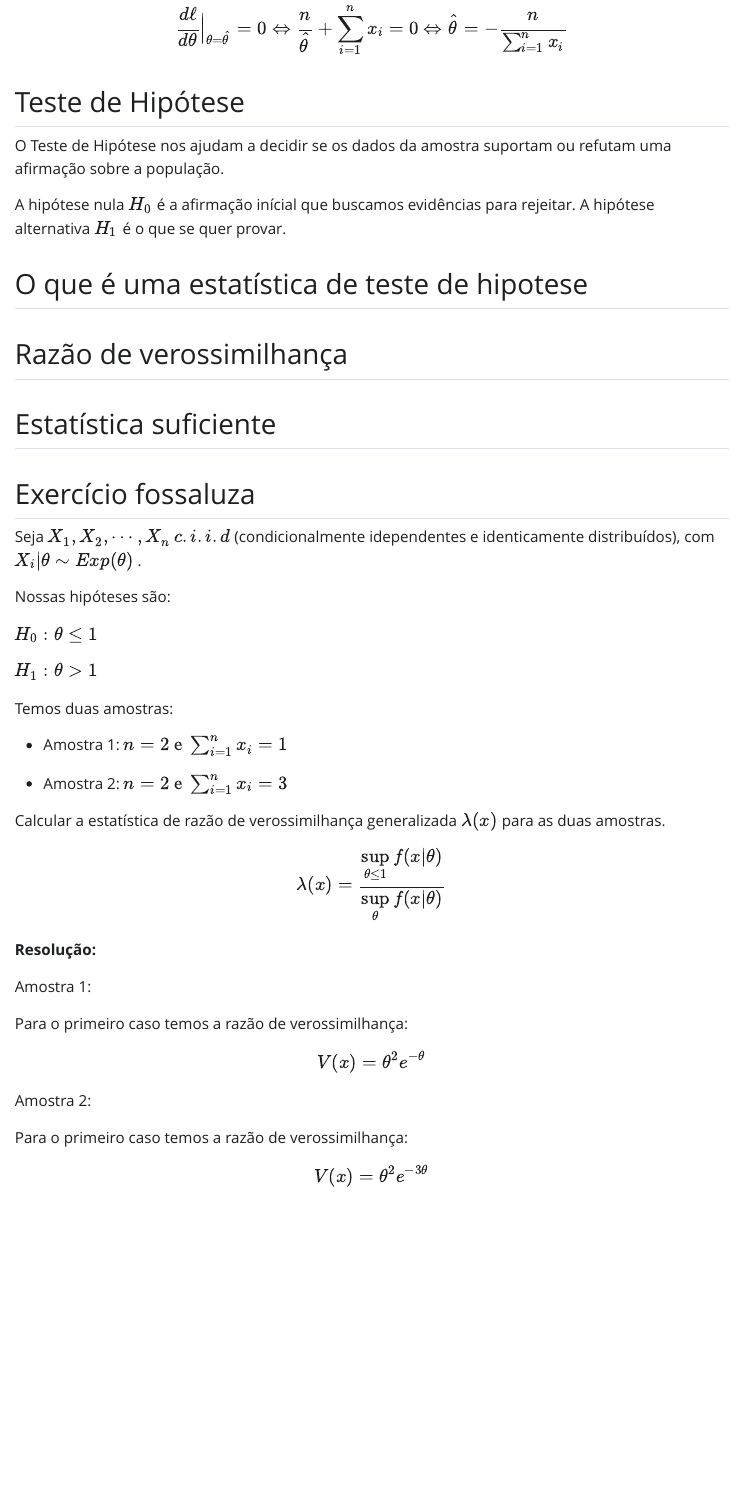
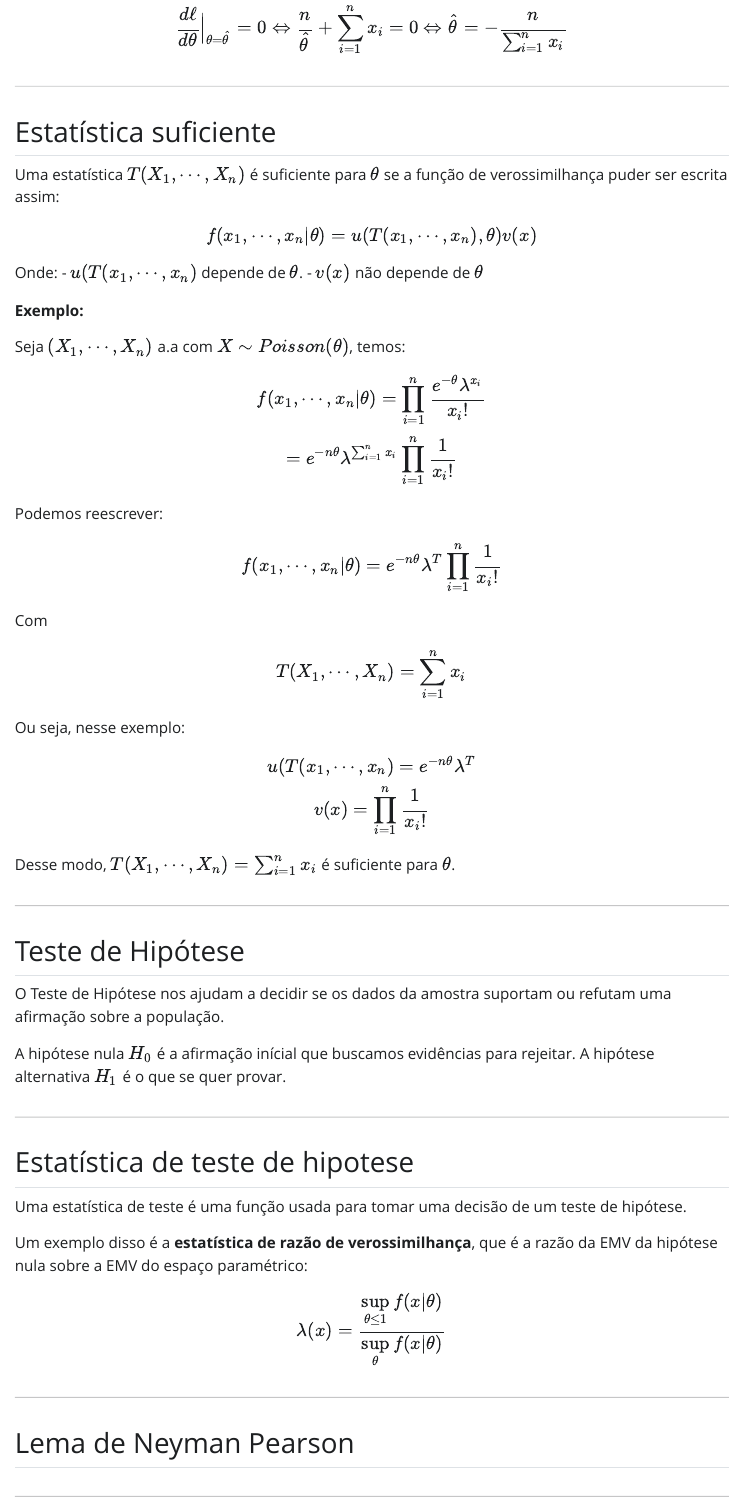
Before and after one commit to vfossaluza/EstaTest, a Quarto document (Introdução.qmd): the page in a window 1100 px wide, from 1000 px down before the commit and from 1180 px down after it, so that both start at the same text. The pictures show the output file Introdução.html that the author committed with the source, opened offline; Quarto's library style sheets are replaced by a plain one without menus.

Commit message:
Acrescentei mais coisas.

```diff
--- a/Introdução.qmd
+++ b/Introdução.qmd
@@ -45,17 +52,70 @@ $$
 \frac{n}{\hat{\theta}} + \sum_{i=1}^n x_i = 0 \Leftrightarrow \hat{\theta} = - \frac{n}{\sum_{i=1}^n x_i}
 $$
 
+---
+
+## Estatística suficiente
+
+Uma estatística $T(X_1, \cdots, X_n)$ é suficiente para $\theta$ se a função de verossimilhança puder ser escrita assim:
+
+$$
+f(x_1, \cdots, x_n | \theta) = u(T(x_1, \cdots, x_n), \theta) v(x)
+$$
+
+Onde:
+- $u(T(x_1, \cdots, x_n)$ depende de $\theta$.
+- $v(x)$ não depende de $\theta$
+
+**Exemplo:**
+
+Seja $(X_1, \cdots, X_n)$ a.a com $X \sim Poisson(\theta)$, temos:
+
+$$
+f(x_1, \cdots, x_n | \theta) =  \prod_{i=1}^n \frac{e^{-\theta} \lambda^{x_i}}{x_i!} \\
+= e^{-n\theta} \lambda^{\sum_{i=1}^n x_i} \prod_{i=1}^n \frac{1}{x_i!}
+$$
+Podemos reescrever:
+
+$$
+f(x_1, \cdots, x_n | \theta) = e^{-n\theta} \lambda^T \prod_{i=1}^n \frac{1}{x_i!}
+$$
+
+Com
+$$
+T(X_1, \cdots, X_n) = \sum_{i=1}^n x_i
+$$
+Ou seja, nesse exemplo:
+$$
+u(T(x_1, \cdots, x_n) = e^{-n\theta} \lambda^T \\
+v(x) = \prod_{i=1}^n \frac{1}{x_i!}
+$$
+
+Desse modo, $T(X_1, \cdots, X_n) = \sum_{i=1}^n x_i$ é suficiente para $\theta$.
+
+---
+
 ## Teste de Hipótese
 
 O Teste de Hipótese nos ajudam a decidir se os dados da amostra suportam ou refutam uma afirmação sobre a população.
 
 A hipótese nula $H_0$ é a afirmação inícial que buscamos evidências para rejeitar. A hipótese alternativa $H_1$ é o que se quer provar.
 
-## O que é uma estatística de teste de hipotese
+---
 
-## Razão de verossimilhança
+## Estatística de teste de hipotese
 
-## Estatística suficiente
+Uma estatística de teste é uma função usada para tomar uma decisão de um teste de hipótese.
+
+Um exemplo disso é a **estatística de razão de verossimilhança**, que é a razão da EMV da hipótese nula sobre a EMV do espaço paramétrico:
+$$
+\lambda(x) = \frac{\displaystyle \sup_{\theta \leq 1} f(x|\theta)}{\displaystyle \sup_{\theta} f(x|\theta)}
+$$
+
+---
+
+## Lema de Neyman Pearson
+
+---
 
 ## Exercício fossaluza
 
```
Also changed, not shown: Introdução.html, Introdução.qmd (9 more changed lines).
